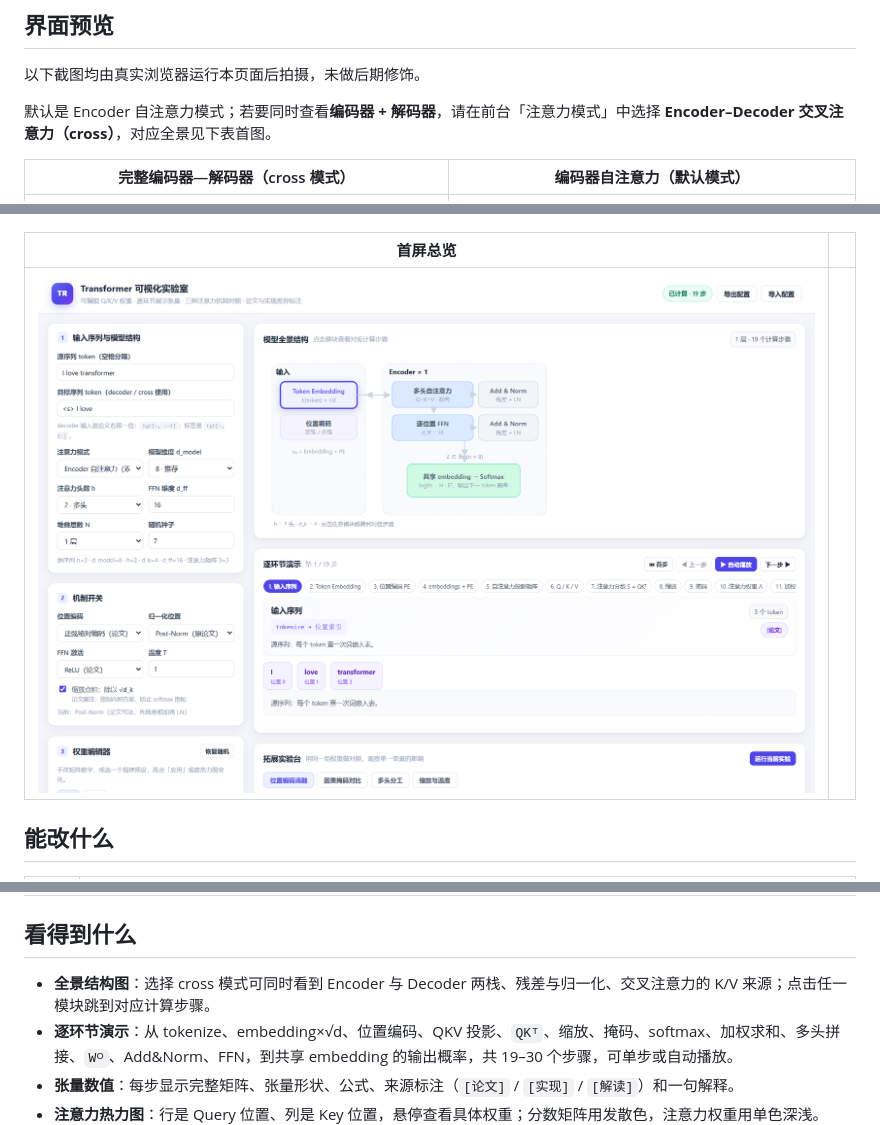
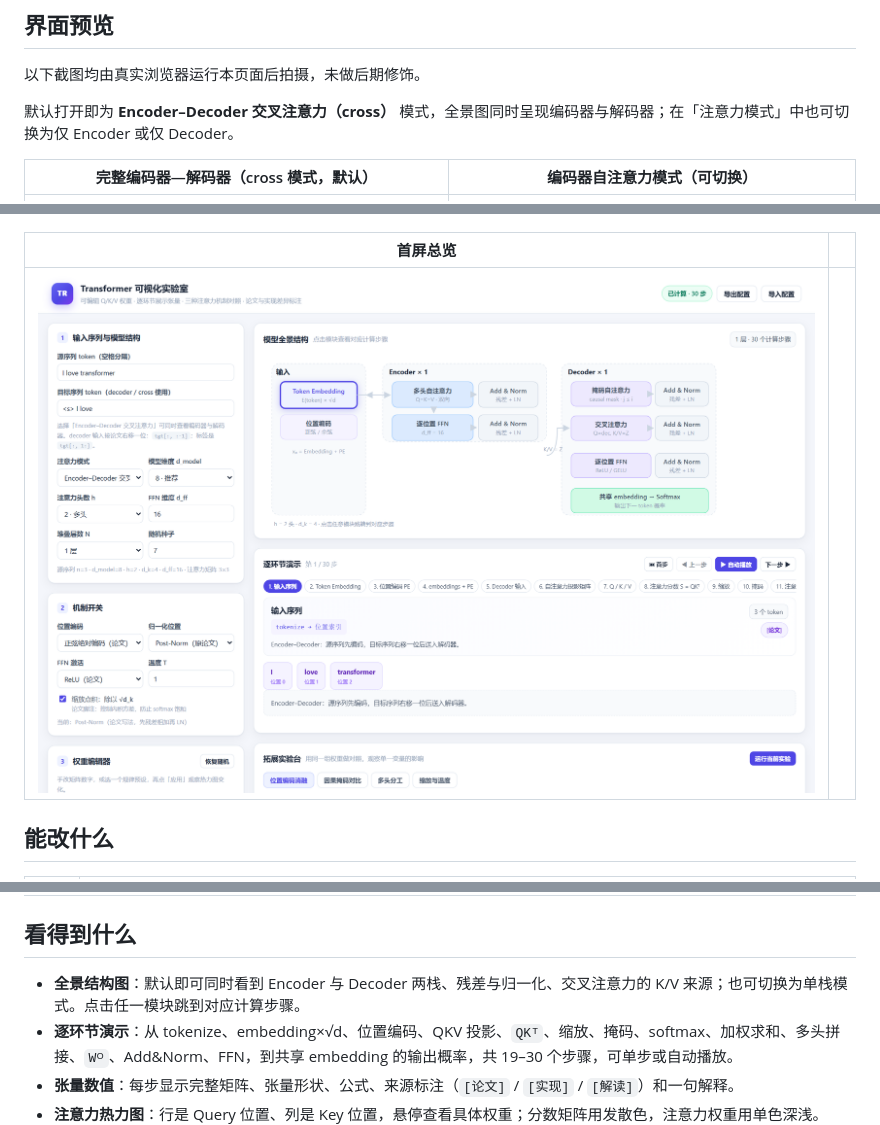
Before and after one commit to sinianhai181-png/transformer-lab, a Markdown page: README.md, 3 parts joined by grey strips. Drawn GitHub-style; pictures changed too: docs/assets/01-overview.png.

Commit message:
feat: open lab with full encoder-decoder view

```diff
--- a/README.md
+++ b/README.md
@@ -31,9 +31,9 @@ npm test
 
 以下截图均由真实浏览器运行本页面后拍摄，未做后期修饰。
 
-默认是 Encoder 自注意力模式；若要同时查看**编码器 + 解码器**，请在前台「注意力模式」中选择 **Encoder–Decoder 交叉注意力（cross）**，对应全景见下表首图。
+默认打开即为 **Encoder–Decoder 交叉注意力（cross）** 模式，全景图同时呈现编码器与解码器；在「注意力模式」中也可切换为仅 Encoder 或仅 Decoder。
 
-| 完整编码器—解码器（cross 模式） | 编码器自注意力（默认模式） |
+| 完整编码器—解码器（cross 模式，默认） | 编码器自注意力模式（可切换） |
 | --- | --- |
 | ![完整编码器解码器全景](docs/assets/07-encoder-decoder.png) | ![全景结构](docs/assets/02-panorama.png) |
 
@@ -60,7 +60,7 @@ npm test
 
 ## 看得到什么
 
-- **全景结构图**：选择 cross 模式可同时看到 Encoder 与 Decoder 两栈、残差与归一化、交叉注意力的 K/V 来源；点击任一模块跳到对应计算步骤。
+- **全景结构图**：默认即可同时看到 Encoder 与 Decoder 两栈、残差与归一化、交叉注意力的 K/V 来源；也可切换为单栈模式。点击任一模块跳到对应计算步骤。
 - **逐环节演示**：从 tokenize、embedding×√d、位置编码、QKV 投影、`QKᵀ`、缩放、掩码、softmax、加权求和、多头拼接、`Wᴼ`、Add&Norm、FFN，到共享 embedding 的输出概率，共 19–30 个步骤，可单步或自动播放。
 - **张量数值**：每步显示完整矩阵、张量形状、公式、来源标注（`[论文]` / `[实现]` / `[解读]`）和一句解释。
 - **注意力热力图**：行是 Query 位置、列是 Key 位置，悬停查看具体权重；分数矩阵用发散色，注意力权重用单色深浅。
```
Also changed, not shown: CHANGELOG.md (+5 -0 lines), 1 other file.
